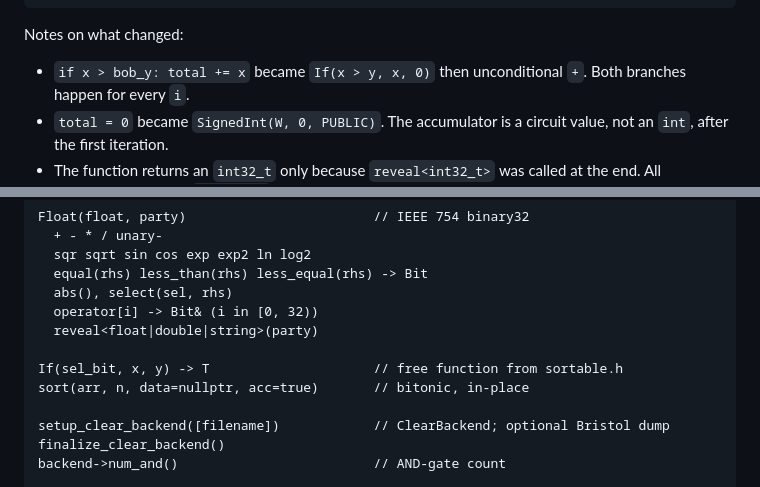
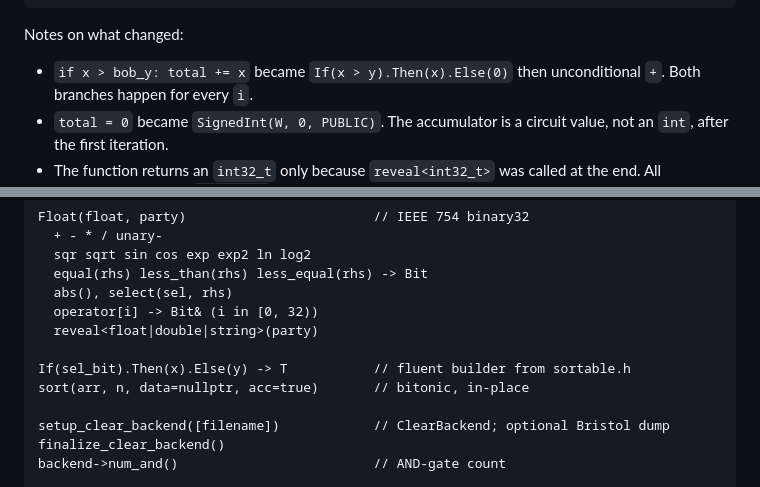
Before and after one commit to emp-toolkit/emp-tool, a Markdown page: docs/EMP_TRANSLATION.md, 2 parts joined by grey strips. GitHub-like rendering.

```diff
--- a/docs/EMP_TRANSLATION.md
+++ b/docs/EMP_TRANSLATION.md
@@ -581,7 +585,7 @@ int main(int argc, char** argv) {
 
 Notes on what changed:
 
-* `if x > bob_y: total += x` became `If(x > y, x, 0)` then unconditional
+* `if x > bob_y: total += x` became `If(x > y).Then(x).Else(0)` then unconditional
   `+`. Both branches happen for every `i`.
 * `total = 0` became `SignedInt(W, 0, PUBLIC)`. The accumulator is a
   circuit value, not an `int`, after the first iteration.
@@ -643,7 +647,7 @@ Float(float, party)                        // IEEE 754 binary32
   operator[i] -> Bit& (i in [0, 32))
   reveal<float|double|string>(party)
 
-If(sel_bit, x, y) -> T                     // free function from sortable.h
+If(sel_bit).Then(x).Else(y) -> T           // fluent builder from sortable.h
 sort(arr, n, data=nullptr, acc=true)       // bitonic, in-place
 
 setup_clear_backend([filename])            // ClearBackend; optional Bristol dump
```
Also changed, not shown: other parts of docs/EMP_TRANSLATION.md (+25 -20 lines).
